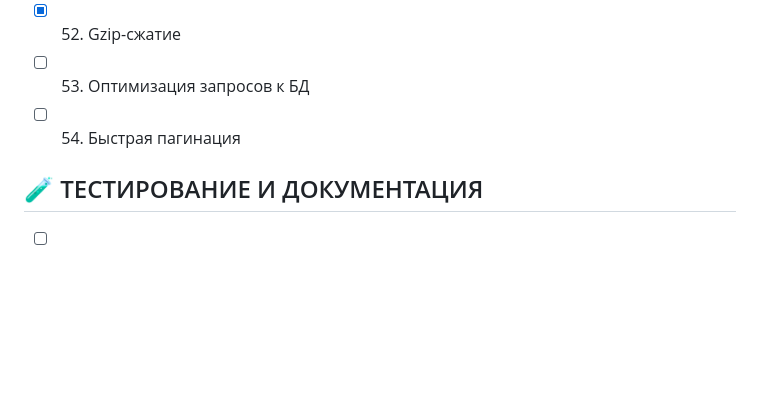
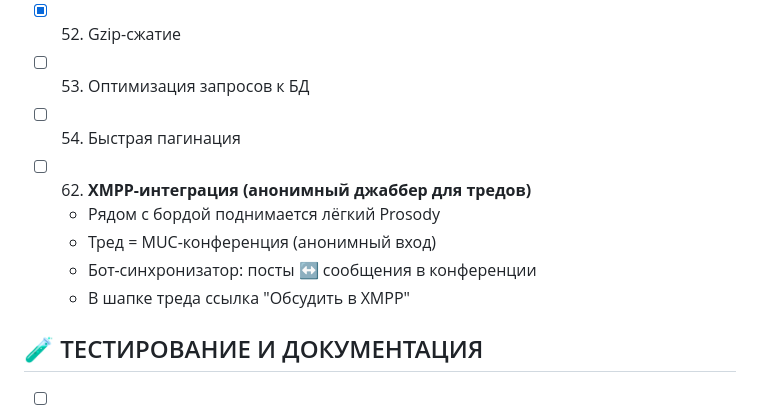
Before and after one commit to yogannnn/deepchan, a Markdown page: ROADMAP.md, the part around the change. GitHub-like rendering; blank space fills up the shorter version.

Commit message:
docs: add XMPP integration to roadmap

```diff
--- a/ROADMAP.md
+++ b/ROADMAP.md
@@ -64,6 +64,12 @@
 - [ ] 53. Оптимизация запросов к БД
 - [ ] 54. Быстрая пагинация
 
+- [ ] 62. **XMPP-интеграция (анонимный джаббер для тредов)**
+  - Рядом с бордой поднимается лёгкий Prosody
+  - Тред = MUC-конференция (анонимный вход)
+  - Бот-синхронизатор: посты ↔ сообщения в конференции
+  - В шапке треда ссылка "Обсудить в XMPP"
+
 ## 🧪 ТЕСТИРОВАНИЕ И ДОКУМЕНТАЦИЯ
 - [ ] 55. Юнит-тесты
 - [ ] 56. Интеграционные тесты
```
